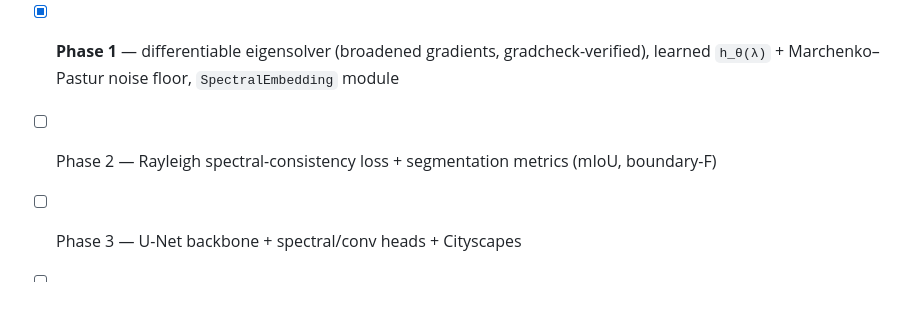
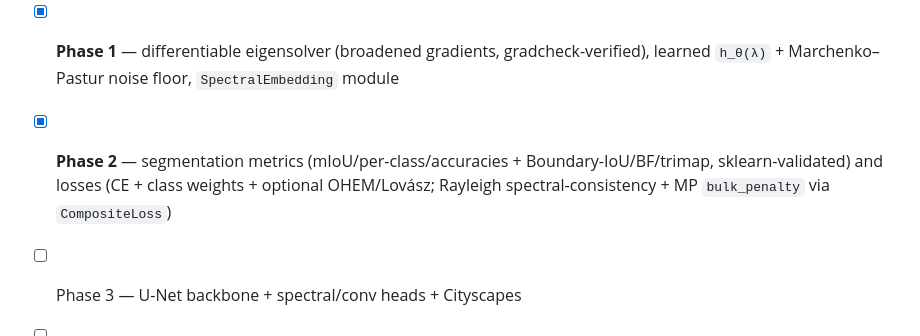
Before and after one commit to Prigoistic/cheeger, a Markdown page: README.md, the part around the change. GitHub-like rendering; blank space fills up the shorter version.

Commit message:
docs: tick Phase 2 (losses + metrics) in README status

```diff
--- a/README.md
+++ b/README.md
@@ -76,6 +76,8 @@ on CPU/MPS; move to a GPU only for full Cityscapes training.
 - [x] P0 rigor: invariant toolkit, hardened edge/numerical tests, parallel stress fuzzer
 - [x] **Phase 1** — differentiable eigensolver (broadened gradients, gradcheck-verified),
       learned `h_θ(λ)` + Marchenko–Pastur noise floor, `SpectralEmbedding` module
-- [ ] Phase 2 — Rayleigh spectral-consistency loss + segmentation metrics (mIoU, boundary-F)
+- [x] **Phase 2** — segmentation metrics (mIoU/per-class/accuracies + Boundary-IoU/BF/trimap,
+      sklearn-validated) and losses (CE + class weights + optional OHEM/Lovász;
+      Rayleigh spectral-consistency + MP `bulk_penalty` via `CompositeLoss`)
 - [ ] Phase 3 — U-Net backbone + spectral/conv heads + Cityscapes
 - [ ] Phase 4 — training engine + benchmarks
```
